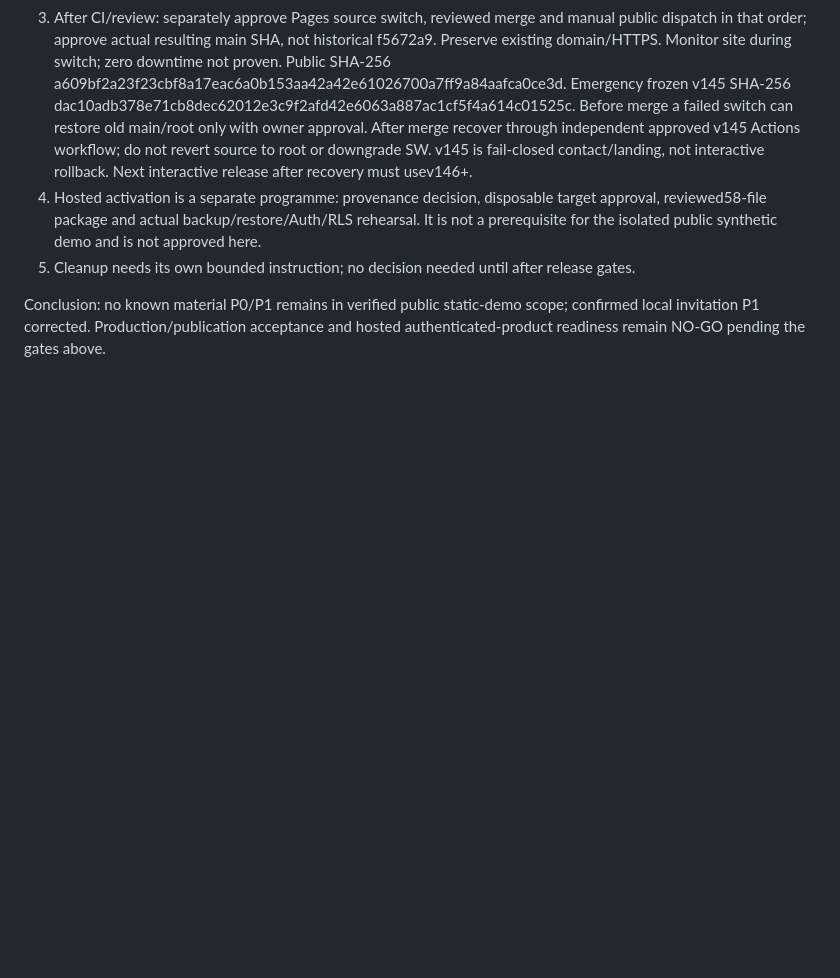
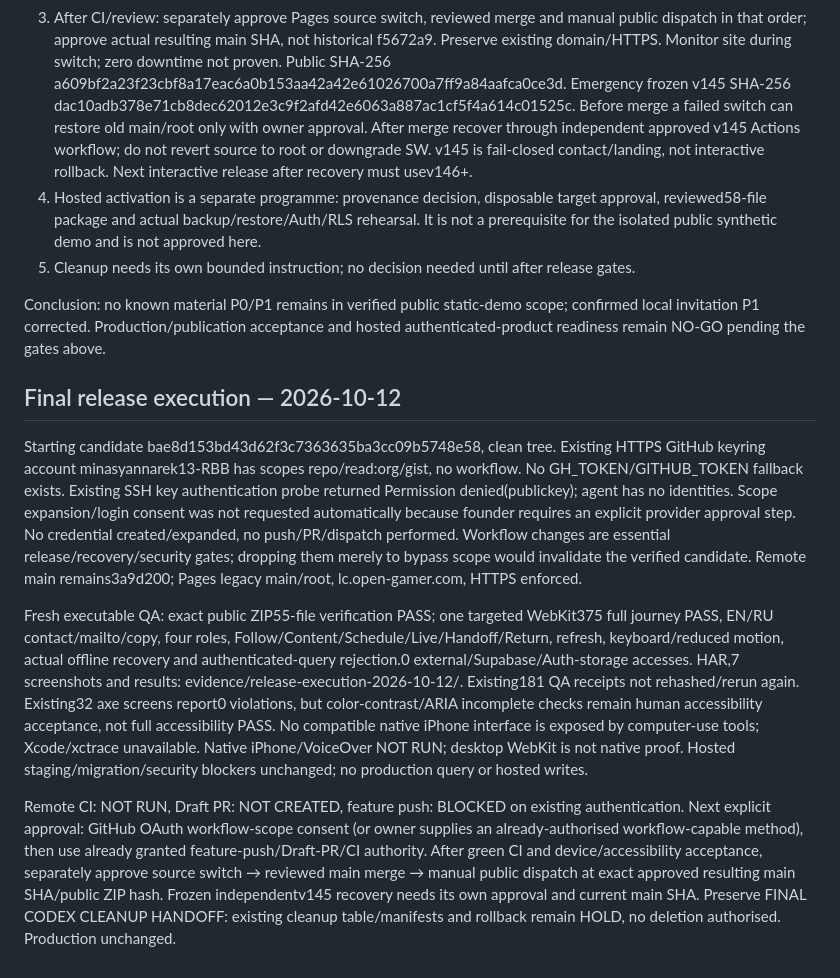
Before and after one commit to minasyannarek13-RBB/lc-app-investor-demo, a Markdown page: RELEASE_READY_CHECKPOINT.md, the part around the change. GitHub-like rendering; blank space fills up the shorter version.

Commit message:
Record final WebKit release smoke and existing authentication blocker

```diff
--- a/RELEASE_READY_CHECKPOINT.md
+++ b/RELEASE_READY_CHECKPOINT.md
@@ -116,3 +116,11 @@ It is not a prerequisite for the isolated public synthetic demo and is not appro
 Conclusion: no known material P0/P1 remains in verified public static-demo scope;
 confirmed local invitation P1 corrected. Production/publication acceptance and
 hosted authenticated-product readiness remain NO-GO pending the gates above.
+
+## Final release execution — 2026-10-12
+
+Starting candidate bae8d153bd43d62f3c7363635ba3cc09b5748e58, clean tree. Existing HTTPS GitHub keyring account minasyannarek13-RBB has scopes repo/read:org/gist, no workflow. No GH_TOKEN/GITHUB_TOKEN fallback exists. Existing SSH key authentication probe returned Permission denied(publickey); agent has no identities. Scope expansion/login consent was not requested automatically because founder requires an explicit provider approval step. No credential created/expanded, no push/PR/dispatch performed. Workflow changes are essential release/recovery/security gates; dropping them merely to bypass scope would invalidate the verified candidate. Remote main remains3a9d200; Pages legacy main/root, lc.open-gamer.com, HTTPS enforced.
+
+Fresh executable QA: exact public ZIP55-file verification PASS; one targeted WebKit375 full journey PASS, EN/RU contact/mailto/copy, four roles, Follow/Content/Schedule/Live/Handoff/Return, refresh, keyboard/reduced motion, actual offline recovery and authenticated-query rejection.0 external/Supabase/Auth-storage accesses. HAR,7 screenshots and results: evidence/release-execution-2026-10-12/. Existing181 QA receipts not rehashed/rerun again. Existing32 axe screens report0 violations, but color-contrast/ARIA incomplete checks remain human accessibility acceptance, not full accessibility PASS. No compatible native iPhone interface is exposed by computer-use tools; Xcode/xctrace unavailable. Native iPhone/VoiceOver NOT RUN; desktop WebKit is not native proof. Hosted staging/migration/security blockers unchanged; no production query or hosted writes.
+
+Remote CI: NOT RUN, Draft PR: NOT CREATED, feature push: BLOCKED on existing authentication. Next explicit approval: GitHub OAuth workflow-scope consent (or owner supplies an already-authorised workflow-capable method), then use already granted feature-push/Draft-PR/CI authority. After green CI and device/accessibility acceptance, separately approve source switch → reviewed main merge → manual public dispatch at exact approved resulting main SHA/public ZIP hash. Frozen independentv145 recovery needs its own approval and current main SHA. Preserve FINAL CODEX CLEANUP HANDOFF: existing cleanup table/manifests and rollback remain HOLD, no deletion authorised. Production unchanged.
```
